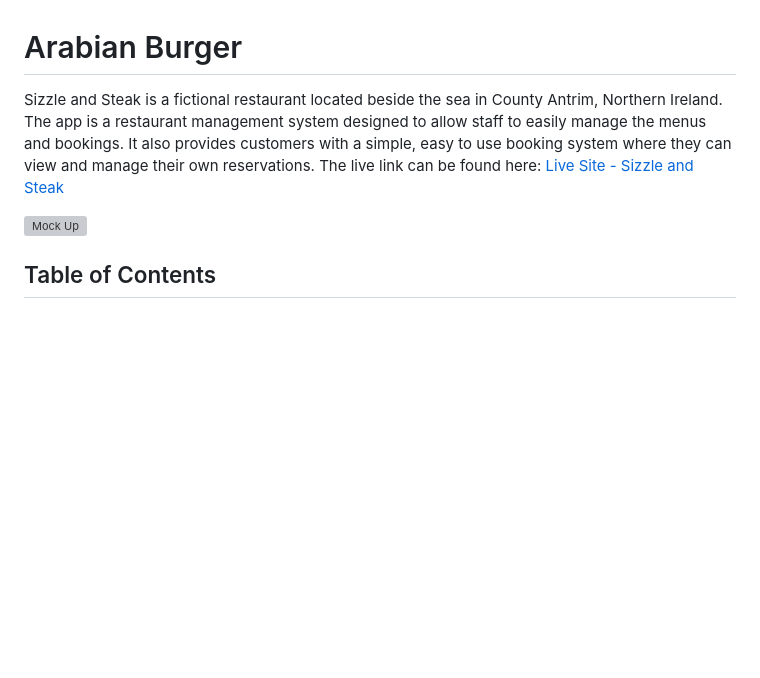
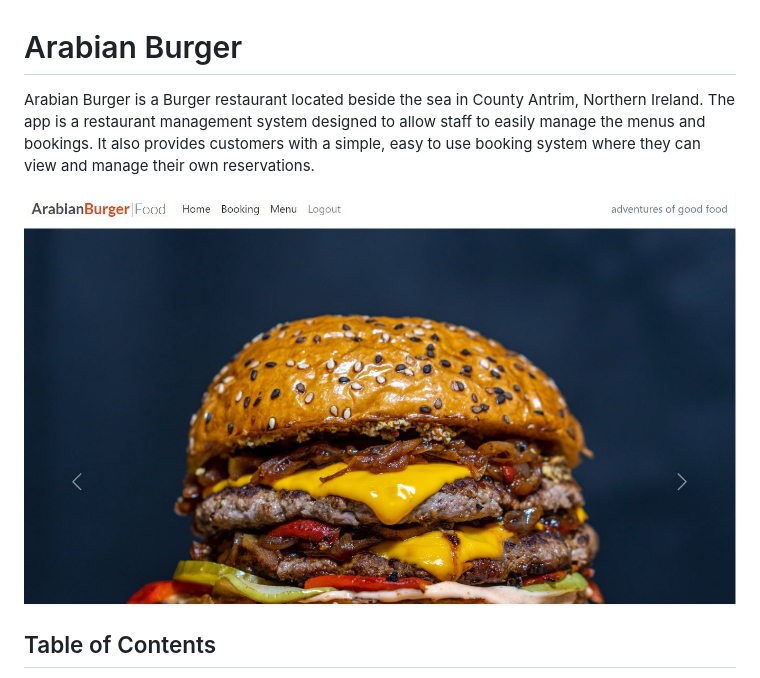
Before and after one commit to Melhefnawi/Restaurant-Booking, a Markdown page: README.md, the part around the change. Rendered like a GitHub page; pictures changed too: docs/readme_images/homepage.JPG (added); blank space fills up the shorter version; grey boxes are pictures that could not be loaded.

```diff
--- a/README.md
+++ b/README.md
@@ -1,9 +1,8 @@
 # Arabian Burger
 
-Sizzle and Steak is a fictional restaurant located beside the sea in County Antrim, Northern Ireland. The app is a restaurant management system designed to allow staff to easily manage the menus and bookings. It also provides customers with a simple, easy to use booking system where they can view and manage their own reservations.
-The live link can be found here: [Live Site - Sizzle and Steak](https://sizzle-and-steak.onrender.com/)
+Arabian Burger is a Burger restaurant located beside the sea in County Antrim, Northern Ireland. The app is a restaurant management system designed to allow staff to easily manage the menus and bookings. It also provides customers with a simple, easy to use booking system where they can view and manage their own reservations.
 
-![Mock Up](docs/readme_images/mockup.PNG)
+![Mock Up](docs/readme_images/homepage.JPG)
 
 ## Table of Contents
 
```
Also changed, not shown: docs/readme_images/Bookingpage.JPG (added), docs/readme_images/Editingdeleting.JPG (added), docs/readme_images/Menupage.JPG (added), docs/readme_images/displaybooking.JPG (added), 1 other file.
